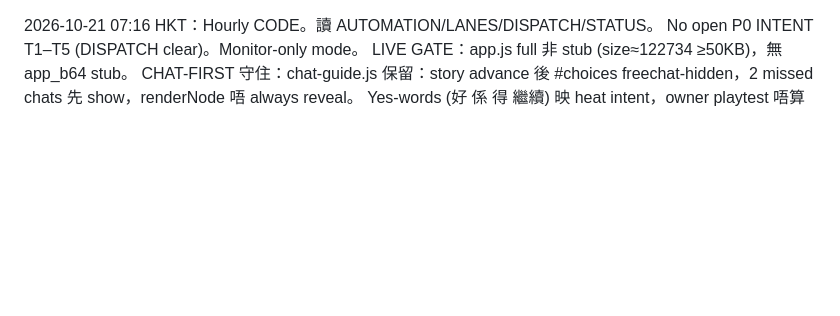
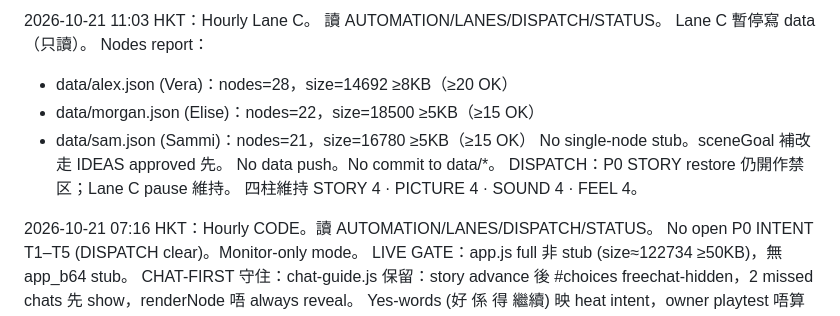
Before and after one commit to manmanchun1987/After-hours, a Markdown page: STATUS.md, the part around the change. Rendered like a GitHub page; blank space fills up the shorter version.

Commit message:
STATUS: Hourly Lane C report — nodes counts (pause data write)

```diff
--- a/STATUS.md
+++ b/STATUS.md
@@ -1,3 +1,15 @@
+2026-10-21 11:03 HKT：Hourly Lane C。
+讀 AUTOMATION/LANES/DISPATCH/STATUS。
+Lane C 暫停寫 data（只讀）。
+Nodes report：
+- data/alex.json (Vera)：nodes=28，size=14692 ≥8KB（≥20 OK）
+- data/morgan.json (Elise)：nodes=22，size=18500 ≥5KB（≥15 OK）
+- data/sam.json (Sammi)：nodes=21，size=16780 ≥5KB（≥15 OK）
+No single-node stub。sceneGoal 補改走 IDEAS approved 先。
+No data push。No commit to data/*。
+DISPATCH：P0 STORY restore 仍開作禁区；Lane C pause 維持。
+四柱維持 STORY 4 · PICTURE 4 · SOUND 4 · FEEL 4。
+
 2026-10-21 07:16 HKT：Hourly CODE。讀 AUTOMATION/LANES/DISPATCH/STATUS。
 No open P0 INTENT T1–T5 (DISPATCH clear)。Monitor-only mode。
 LIVE GATE：app.js full 非 stub (size≈122734 ≥50KB)，無 app_b64 stub。
```
